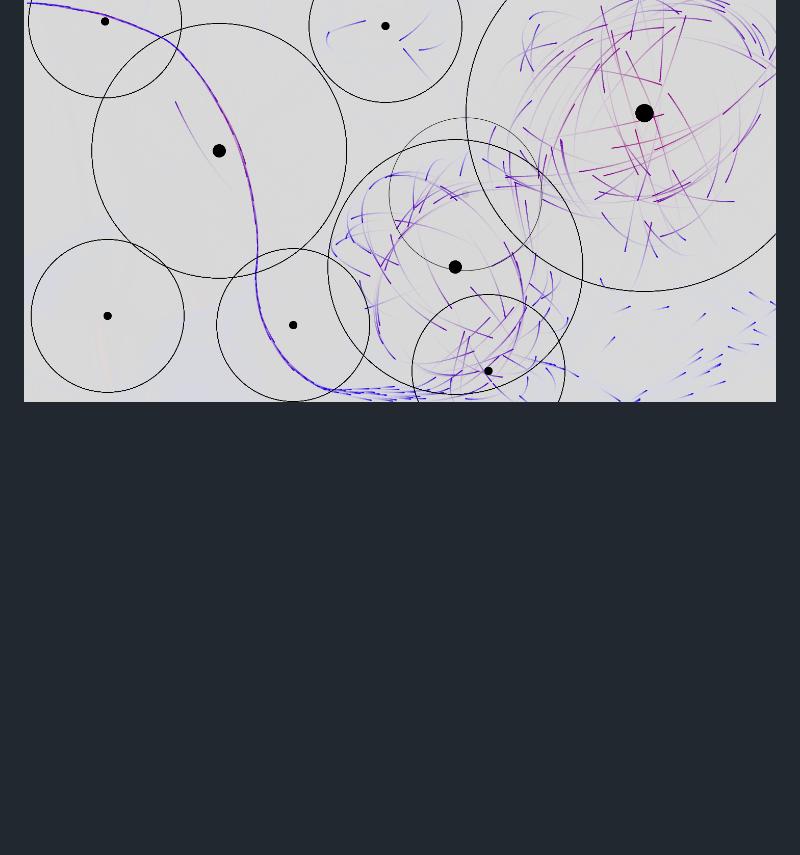
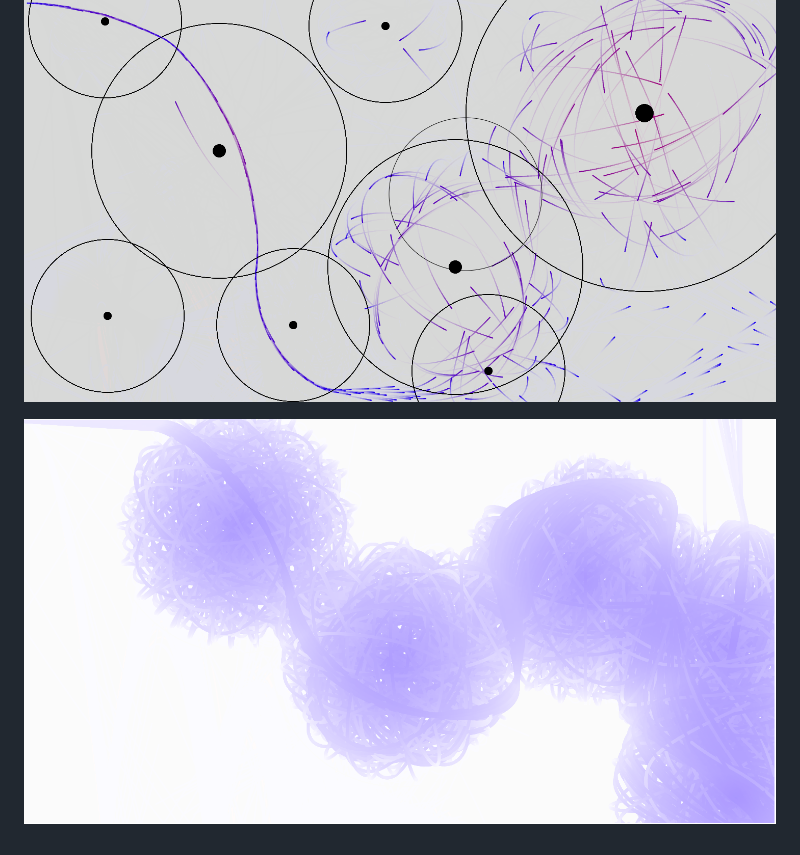
Before and after one commit to DavidMcLaughlin208/cascading-pixels, a Markdown page: README.md, the part around the change. GitHub-like rendering; pictures changed too: images/lightbluenodes.png (added); blank space fills up the shorter version.

```diff
--- a/README.md
+++ b/README.md
@@ -13,3 +13,5 @@ Endless patterns can be formed and mesmerizing art can be created.
 ![image](/images/cascading.png)
 
 ![image](/images/gravitymasses.png)
+
+![image](/images/lightbluenodes.png)
```
Also changed, not shown: 15 other files.
